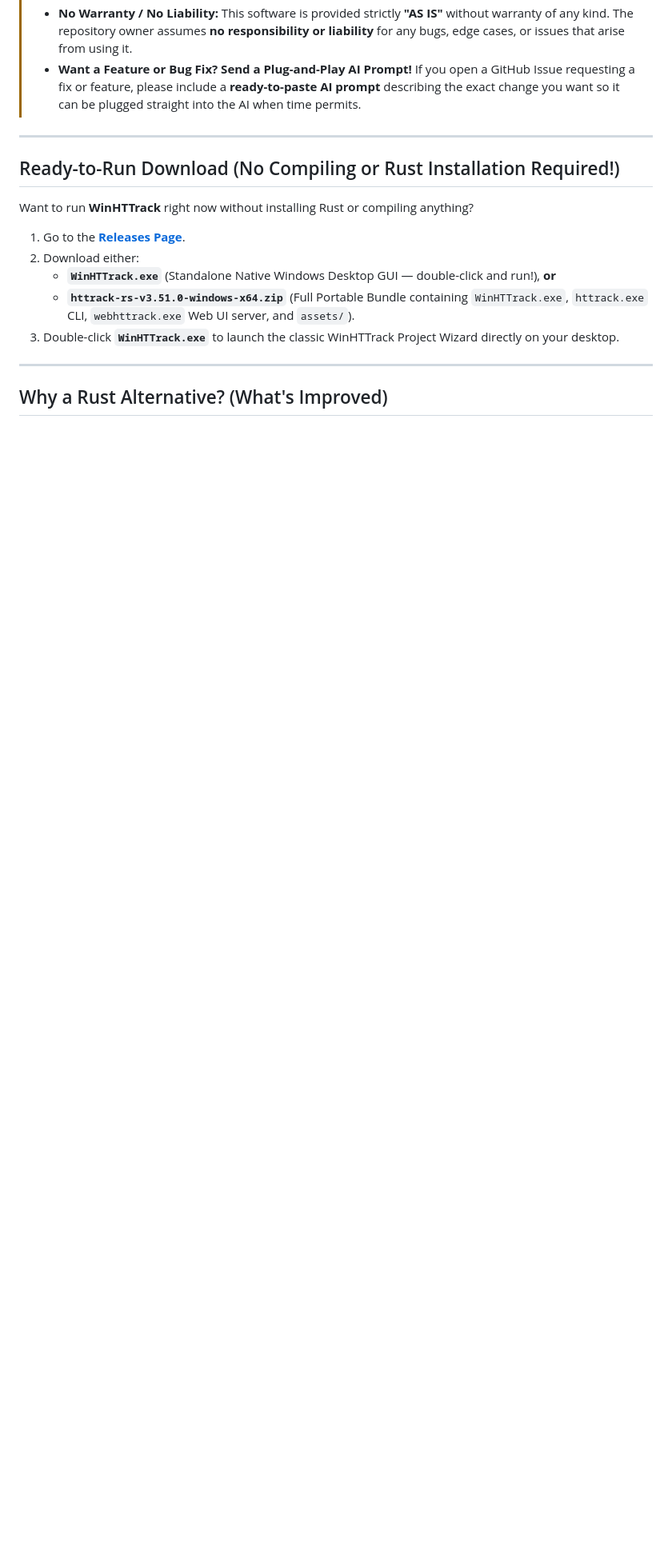
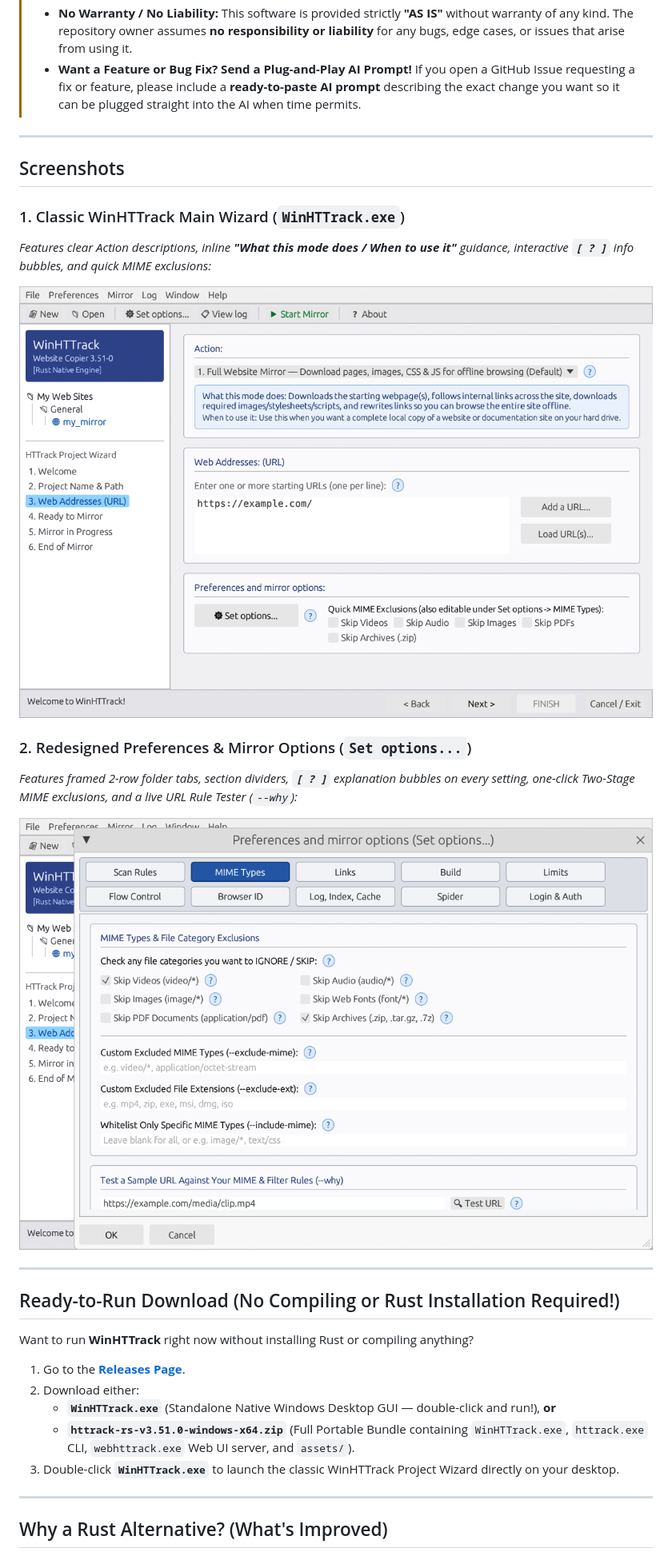
Before and after one commit to tailgunnerx/httrack-rs, a Markdown page: README.md, the part around the change. Shown at 80% size. Drawn GitHub-style; pictures changed too: docs/screenshots/main_wizard.png (added), docs/screenshots/preferences_options.png (added); blank space fills up the shorter version.

Commit message:
Add screenshots of main WinHTTrack wizard and redesigned Preferences dialog to README

```diff
--- a/README.md
+++ b/README.md
@@ -12,6 +12,20 @@
 > * This Rust reimplementation was **vibe coded with Gemini 4 Argon**.
 > * **No Warranty / No Liability:** This software is provided strictly **"AS IS"** without warranty of any kind. The repository owner assumes **no responsibility or liability** for any bugs, edge cases, or issues that arise from using it.
 > * **Want a Feature or Bug Fix? Send a Plug-and-Play AI Prompt!** If you open a GitHub Issue requesting a fix or feature, please include a **ready-to-paste AI prompt** describing the exact change you want so it can be plugged straight into the AI when time permits.
+
+---
+
+## Screenshots
+
+### 1. Classic WinHTTrack Main Wizard (`WinHTTrack.exe`)
+*Features clear Action descriptions, inline **"What this mode does / When to use it"** guidance, interactive **`[ ? ]`** info bubbles, and quick MIME exclusions:*
+
+![WinHTTrack Main Wizard](docs/screenshots/main_wizard.png)
+
+### 2. Redesigned Preferences & Mirror Options (`Set options...`)
+*Features framed 2-row folder tabs, section dividers, **`[ ? ]`** explanation bubbles on every setting, one-click Two-Stage MIME exclusions, and a live URL Rule Tester (`--why`):*
+
+![WinHTTrack Preferences & MIME Types](docs/screenshots/preferences_options.png)
 
 ---
 
```
Also changed, not shown: 1 other file.
